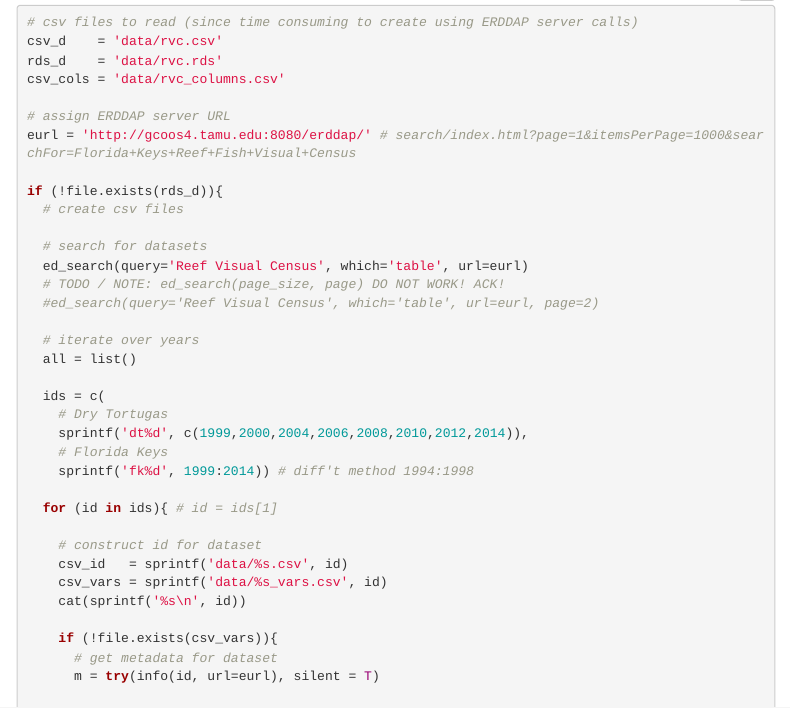
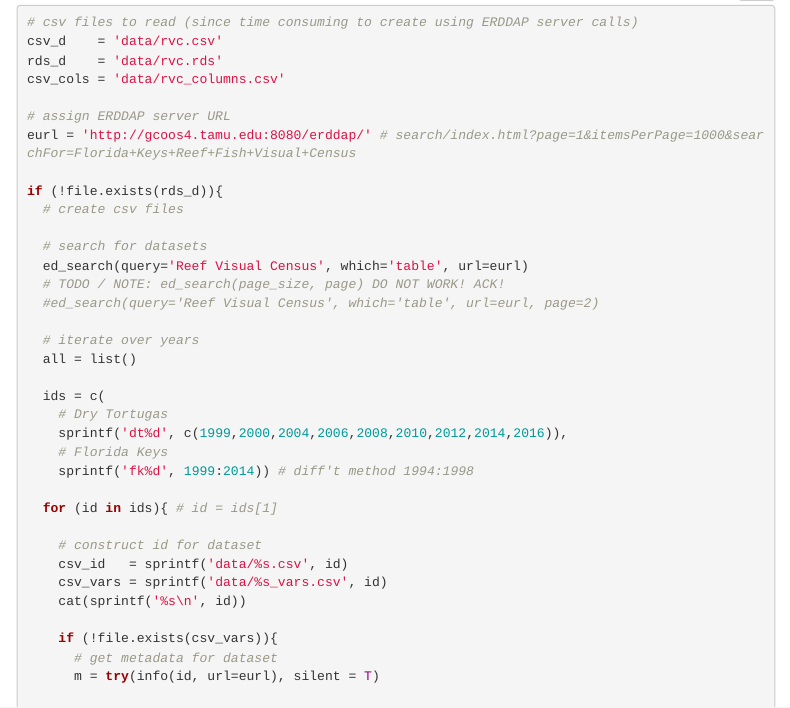
Before and after one commit to marinebon/analysis, an R Markdown document (erddap_rvc.Rmd): the page in a window 1100 px wide, from 1350 px down. Rendered offline with R 4.5, knitr and Pandoc, with nearby package versions; folded parts are opened; menus at the side of the page are left out.

Commit message:
added DT 2016

```diff
--- a/erddap_rvc.Rmd
+++ b/erddap_rvc.Rmd
@@ -98,7 +98,7 @@ if (!file.exists(rds_d)){
 
   ids = c(
     # Dry Tortugas
-    sprintf('dt%d', c(1999,2000,2004,2006,2008,2010,2012,2014)),
+    sprintf('dt%d', c(1999,2000,2004,2006,2008,2010,2012,2014,2016)),
     # Florida Keys
     sprintf('fk%d', 1999:2014)) # diff't method 1994:1998
 
```
